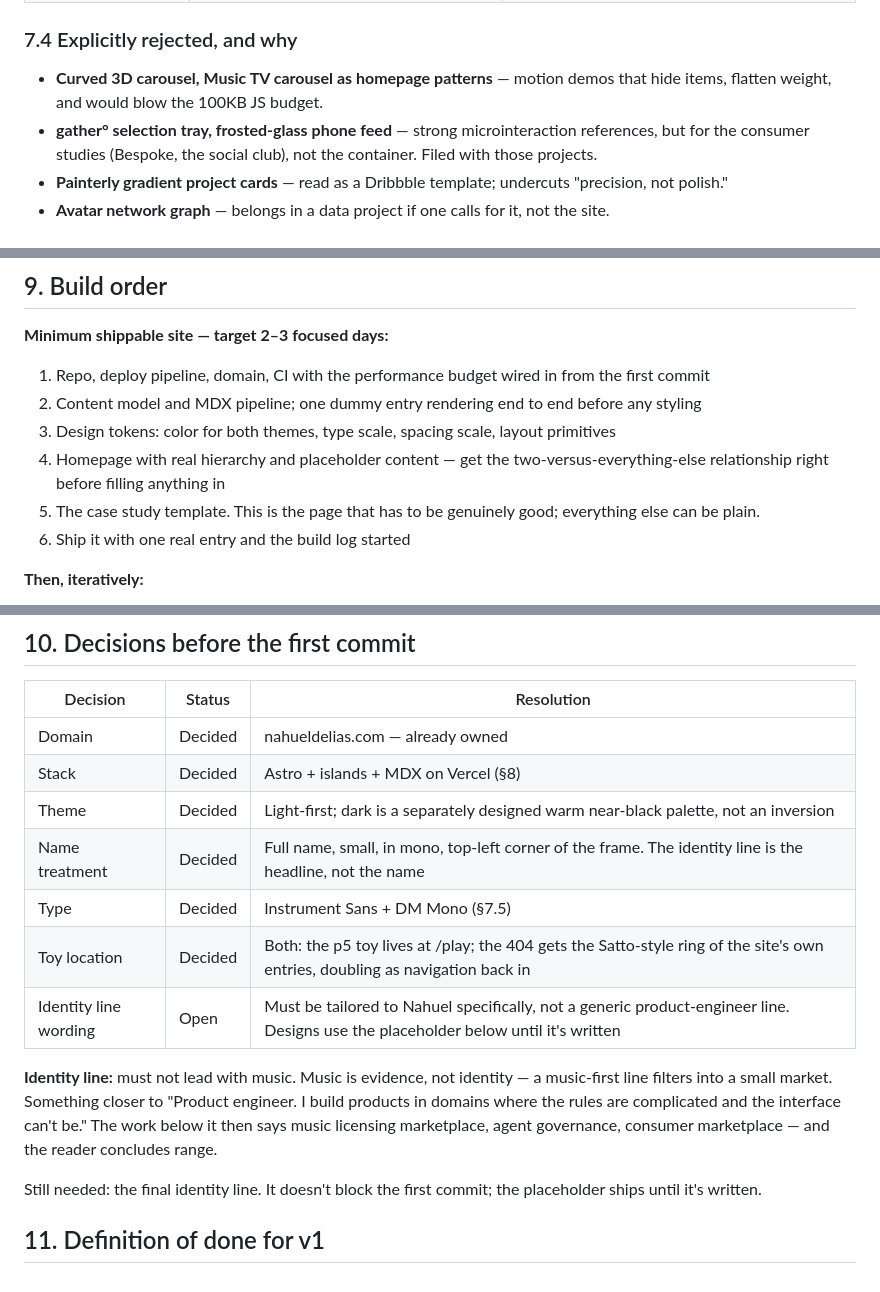
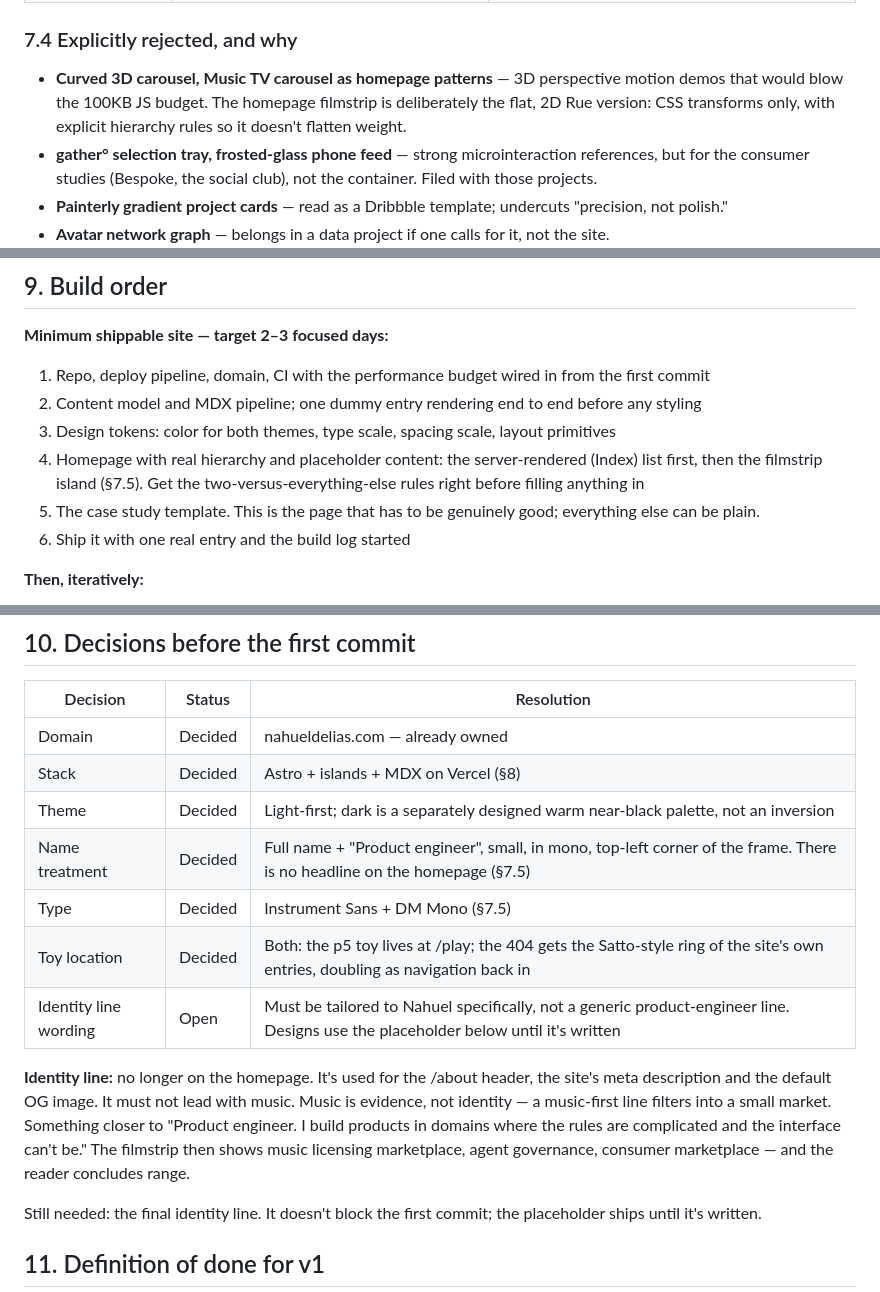
Before and after one commit to ndelias/nahueldelias.com, a Markdown page: docs/brief.md, 3 parts joined by grey strips. GitHub-like rendering.

```diff
--- a/docs/brief.md
+++ b/docs/brief.md
@@ -193,7 +194,7 @@ Nahuel's inspiration folder (15 references, mostly fashion and visual-studio sit
 
 ### 7.4 Explicitly rejected, and why
 
-- **Curved 3D carousel, Music TV carousel as homepage patterns** — motion demos that hide items, flatten weight, and would blow the 100KB JS budget.
+- **Curved 3D carousel, Music TV carousel as homepage patterns** — 3D perspective motion demos that would blow the 100KB JS budget. The homepage filmstrip is deliberately the flat, 2D Rue version: CSS transforms only, with explicit hierarchy rules so it doesn't flatten weight.
 - **gather° selection tray, frosted-glass phone feed** — strong microinteraction references, but for the consumer studies (Bespoke, the social club), not the container. Filed with those projects.
 - **Painterly gradient project cards** — read as a Dribbble template; undercuts "precision, not polish."
 - **Avatar network graph** — belongs in a data project if one calls for it, not the site.
@@ -240,7 +241,7 @@ The repo should be public from the first commit. It's part of the provenance arg
 1. Repo, deploy pipeline, domain, CI with the performance budget wired in from the first commit
 2. Content model and MDX pipeline; one dummy entry rendering end to end before any styling
 3. Design tokens: color for both themes, type scale, spacing scale, layout primitives
-4. Homepage with real hierarchy and placeholder content — get the two-versus-everything-else relationship right before filling anything in
+4. Homepage with real hierarchy and placeholder content: the server-rendered (Index) list first, then the filmstrip island (§7.5). Get the two-versus-everything-else rules right before filling anything in
 5. The case study template. This is the page that has to be genuinely good; everything else can be plain.
 6. Ship it with one real entry and the build log started
 
@@ -259,12 +260,12 @@ The repo should be public from the first commit. It's part of the provenance arg
 | Domain | Decided | nahueldelias.com — already owned |
 | Stack | Decided | Astro + islands + MDX on Vercel (§8) |
 | Theme | Decided | Light-first; dark is a separately designed warm near-black palette, not an inversion |
-| Name treatment | Decided | Full name, small, in mono, top-left corner of the frame. The identity line is the headline, not the name |
+| Name treatment | Decided | Full name + "Product engineer", small, in mono, top-left corner of the frame. There is no headline on the homepage (§7.5) |
 | Type | Decided | Instrument Sans + DM Mono (§7.5) |
 | Toy location | Decided | Both: the p5 toy lives at /play; the 404 gets the Satto-style ring of the site's own entries, doubling as navigation back in |
 | Identity line wording | Open | Must be tailored to Nahuel specifically, not a generic product-engineer line. Designs use the placeholder below until it's written |
 
-**Identity line:** must not lead with music. Music is evidence, not identity — a music-first line filters into a small market. Something closer to "Product engineer. I build products in domains where the rules are complicated and the interface can't be." The work below it then says music licensing marketplace, agent governance, consumer marketplace — and the reader concludes range.
+**Identity line:** no longer on the homepage. It's used for the /about header, the site's meta description and the default OG image. It must not lead with music. Music is evidence, not identity — a music-first line filters into a small market. Something closer to "Product engineer. I build products in domains where the rules are complicated and the interface can't be." The filmstrip then shows music licensing marketplace, agent governance, consumer marketplace — and the reader concludes range.
 
 Still needed: the final identity line. It doesn't block the first commit; the placeholder ships until it's written.
 
```
Also changed, not shown: other parts of docs/brief.md (+11 -10 lines).
